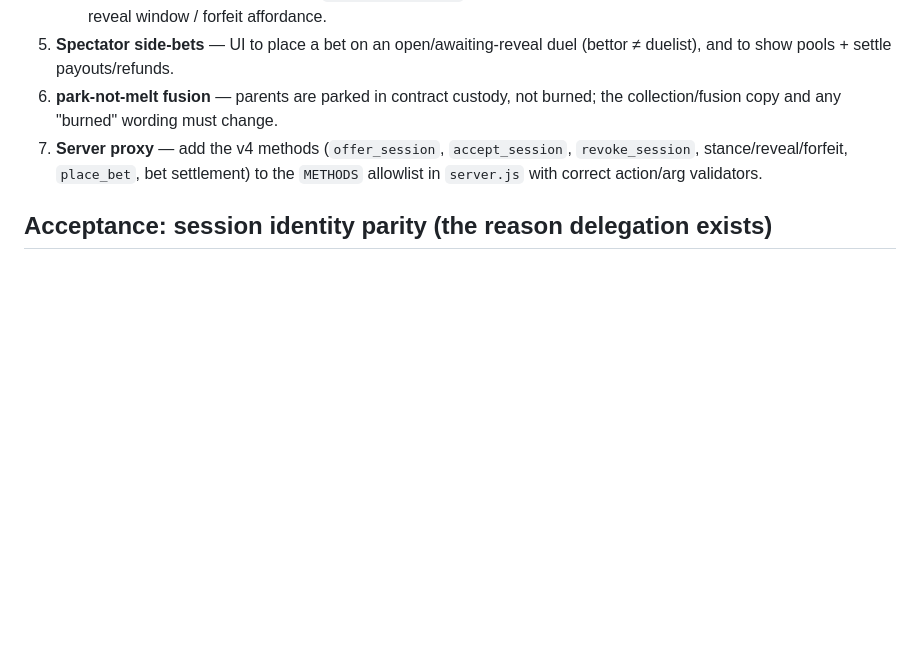
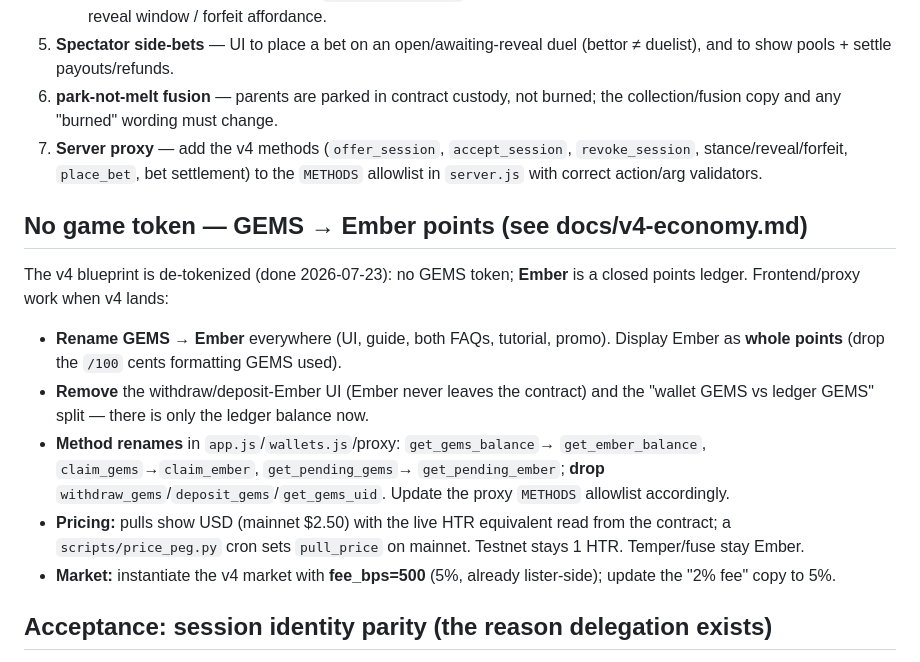
Before and after one commit to trondbjoroy/gachagame, a Markdown page: docs/v4-frontend-adaptation.md, the part around the change. Rendered like a GitHub page; blank space fills up the shorter version.

Commit message:
v4 checklist: add the GEMS->Ember de-token frontend/proxy work
Co-Authored-By: Claude Fable 5 <noreply@anthropic.com>

```diff
--- a/docs/v4-frontend-adaptation.md
+++ b/docs/v4-frontend-adaptation.md
@@ -47,6 +47,25 @@ change again.
    `revoke_session`, stance/reveal/forfeit, `place_bet`, bet settlement) to the
    `METHODS` allowlist in `server.js` with correct action/arg validators.
 
+## No game token — GEMS → Ember points (see docs/v4-economy.md)
+
+The v4 blueprint is de-tokenized (done 2026-07-23): no GEMS token; **Ember** is a
+closed points ledger. Frontend/proxy work when v4 lands:
+
+- **Rename GEMS → Ember** everywhere (UI, guide, both FAQs, tutorial, promo).
+  Display Ember as **whole points** (drop the `/100` cents formatting GEMS used).
+- **Remove** the withdraw/deposit-Ember UI (Ember never leaves the contract) and
+  the "wallet GEMS vs ledger GEMS" split — there is only the ledger balance now.
+- **Method renames** in `app.js`/`wallets.js`/proxy: `get_gems_balance`→
+  `get_ember_balance`, `claim_gems`→`claim_ember`, `get_pending_gems`→
+  `get_pending_ember`; **drop** `withdraw_gems`/`deposit_gems`/`get_gems_uid`.
+  Update the proxy `METHODS` allowlist accordingly.
+- **Pricing:** pulls show USD (mainnet $2.50) with the live HTR equivalent read
+  from the contract; a `scripts/price_peg.py` cron sets `pull_price` on mainnet.
+  Testnet stays 1 HTR. Temper/fuse stay Ember.
+- **Market:** instantiate the v4 market with **fee_bps=500** (5%, already
+  lister-side); update the "2% fee" copy to 5%.
+
 ## Acceptance: session identity parity (the reason delegation exists)
 
 This is the concrete bug delegation must close (reported 2026-07-23): a player
```
